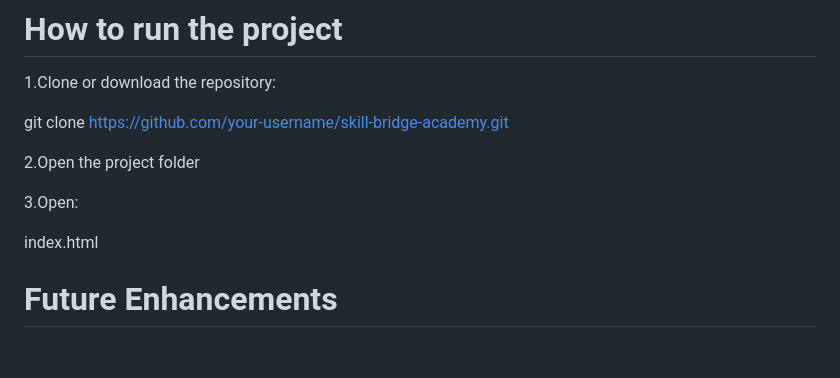
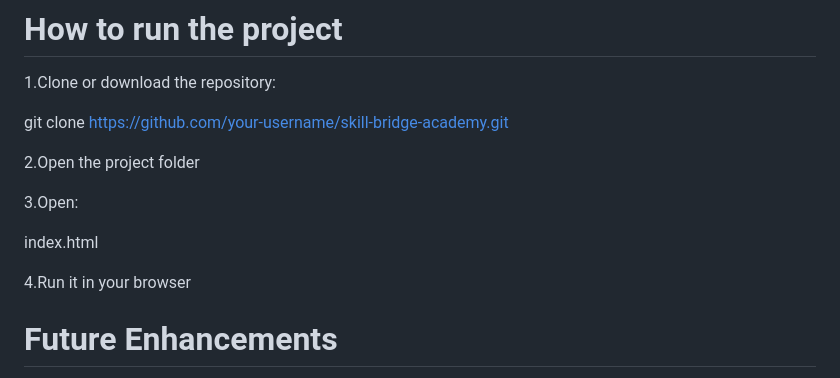
Before and after one commit to sravya-kishore-03/Skill-Bridge-Academy, a Markdown page: README.md, the part around the change. GitHub-like rendering; blank space fills up the shorter version.

```diff
--- a/README.md
+++ b/README.md
@@ -212,6 +212,8 @@ git clone https://github.com/your-username/skill-bridge-academy.git
 
 index.html
 
+4.Run it in your browser
+
 # Future Enhancements
 
 🔐 User Login & Signup System
```
